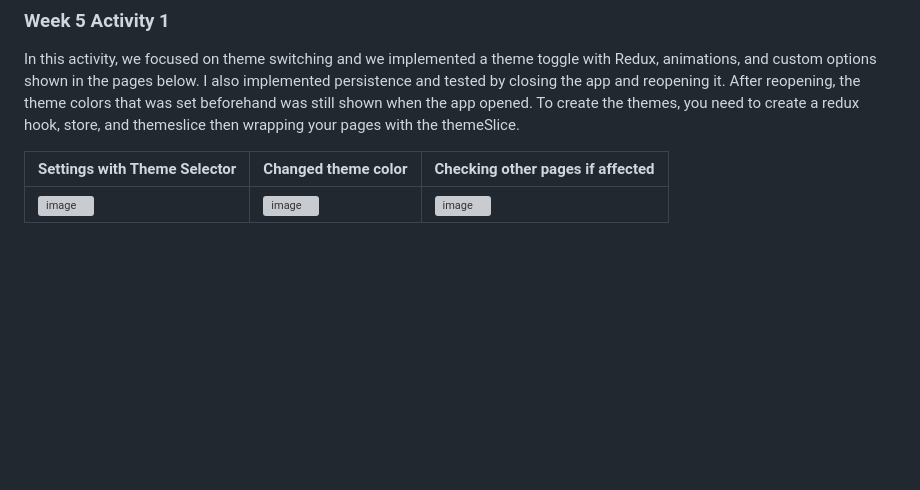
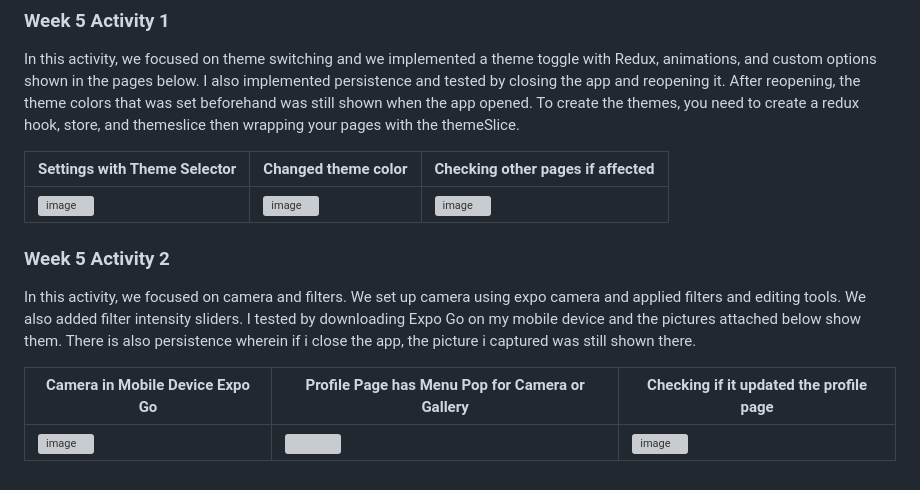
Before and after one commit to choijans/AdvancedMobDev, a Markdown page: README.md, the part around the change. Rendered like a GitHub page; blank space fills up the shorter version; grey boxes are pictures that could not be loaded.

```diff
--- a/README.md
+++ b/README.md
@@ -49,3 +49,10 @@ In this activity, we focused on theme switching and we implemented a theme toggl
 | Settings with Theme Selector |  Changed theme color | Checking other pages if affected |
 |-----------|---------|---------|
 |  <img width="220" alt="image" src="https://github.com/user-attachments/assets/0b0404c3-9e7c-4a95-8d34-04a8926a2e5d" /> | <img width="220" alt="image" src="https://github.com/user-attachments/assets/0905efac-4e1e-4d96-9fc0-c2dcd9bf24c3" /> | <img width="220" alt="image" src="https://github.com/user-attachments/assets/9c716ff5-2240-43fc-976a-6f1590a325a3" /> |
+
+### Week 5 Activity 2
+In this activity, we focused on camera and filters. We set up camera using expo camera and applied filters and editing tools. We also added filter intensity sliders. I tested by downloading Expo Go on my mobile device and the pictures attached below show them. There is also persistence wherein if i close the app, the picture i captured was still shown there.
+
+| Camera in Mobile Device Expo Go |  Profile Page has Menu Pop for Camera or Gallery | Checking if it updated the profile page|
+|-----------|---------|---------|
+|  <img width="220" alt="image" src="https://github.com/user-attachments/assets/e5940359-6261-45a0-8fad-0de90ae4bcca" /> | <img width="414" width="220"  src="https://github.com/user-attachments/assets/4dfb4a2f-052e-46fd-a15e-0bfd014cf822" /> | <img width="220" alt="image" src="https://github.com/user-attachments/assets/ad270885-df62-44d5-af6b-ada47198641f" /> |
```
